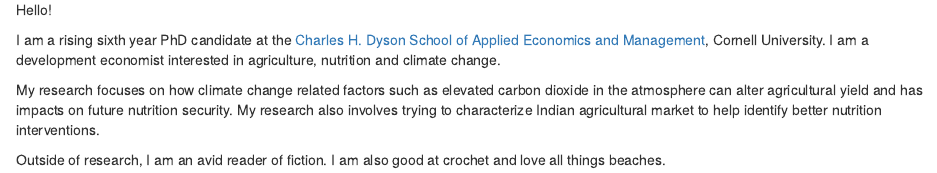
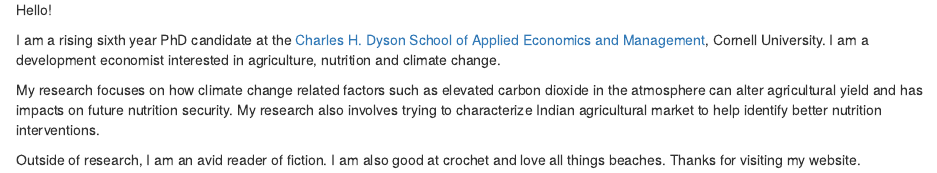
Before and after one commit to annathottappilly/annathottappilly.github.io, an R Markdown document (index.Rmd): the page in a window 1100 px wide, from 190 px down. Rendered offline with R 4.5, knitr and Pandoc, with nearby package versions; drawn as R Markdown's standard HTML page in place of the format the file asks for.

```diff
--- a/index.Rmd
+++ b/index.Rmd
@@ -21,3 +21,4 @@
 
 
 Outside of research, I am an avid reader of fiction. I am also good at crochet and love all things beaches.
+Thanks for visiting my website.
```
Also changed, not shown: google6d190b31936d4c21.html (added).
